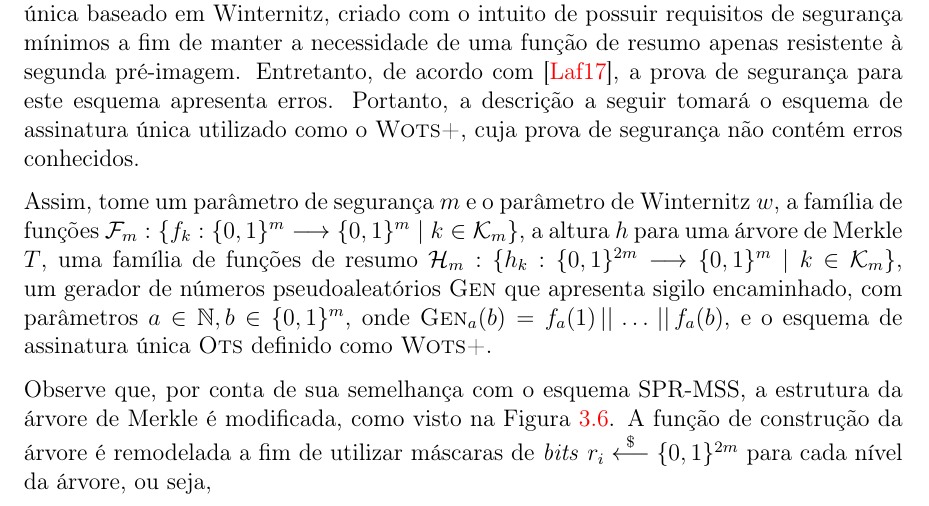
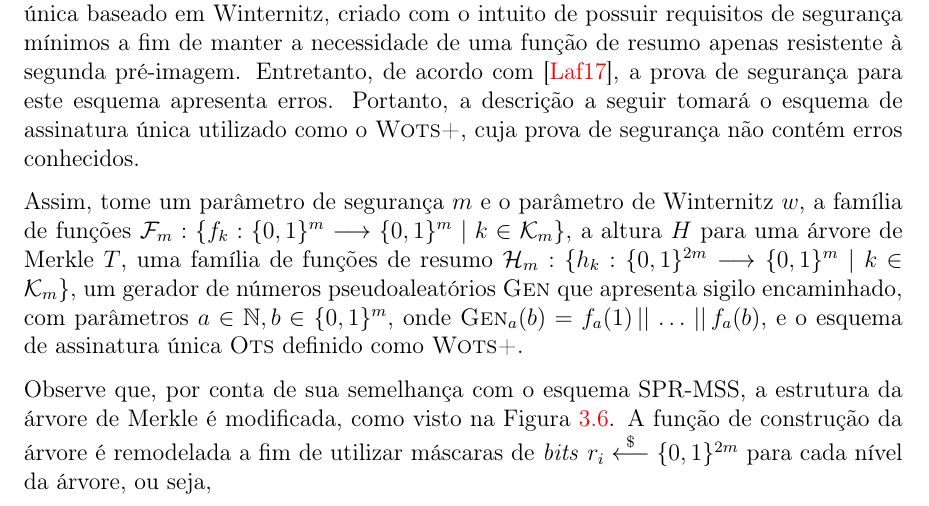
Before and after one commit to zambonin/bsc, a LaTeX document (bsc.tex): part of page 25 of 33, cut so that both start at the same text. Compiled offline with pdfLaTeX.

Commit message:
sharelatex: update bsc.tex to r20480

```diff
--- a/bsc.tex
+++ b/bsc.tex
@@ -1372,7 +1372,7 @@ A redução dos requisitos de segurança, bem como a presença do sigilo encamin
 A descrição original deste esquema utiliza instâncias de um esquema de assinatura única baseado em Winternitz, criado com o intuito de possuir requisitos de segurança mínimos a fim de manter a necessidade de uma função de resumo apenas resistente à segunda pré-imagem. Entretanto, de acordo com~\cite{LafrancePhilip2017}, a prova de segurança para este esquema apresenta erros. Portanto, a descrição a seguir tomará o esquema de assinatura única utilizado como o \textsc{Wots+}, cuja prova de segurança não contém erros conhecidos.
 
 Assim, tome um parâmetro de segurança $m$ e o parâmetro de Winternitz $w$, a família de funções $\mathcal{F}_m : \{f_k : \binwds{m} \longrightarrow \binwds{m} \mid k \in
-\mathcal{K}_m\}$, a altura $h$ para uma árvore de Merkle $T$, uma família de funções de resumo $\hh{}_m : \{h_k : \binwds{2m} \longrightarrow \binwds{m} \mid k \in
+\mathcal{K}_m\}$, a altura $H$ para uma árvore de Merkle $T$, uma família de funções de resumo $\hh{}_m : \{h_k : \binwds{2m} \longrightarrow \binwds{m} \mid k \in
 \mathcal{K}_m\}$, um gerador de números pseudoaleatórios \textsc{Gen} que apresenta sigilo encaminhado, com parâmetros $a \in \mathbb{N}, b \in \binwds{m}$, onde $\textsc{Gen}_{a}(b) = f_a(1) \concat \dots \concat f_a(b)$, e o esquema de assinatura única \textsc{Ots} definido como \textsc{Wots+}.
 
 \begin{figure}
```
